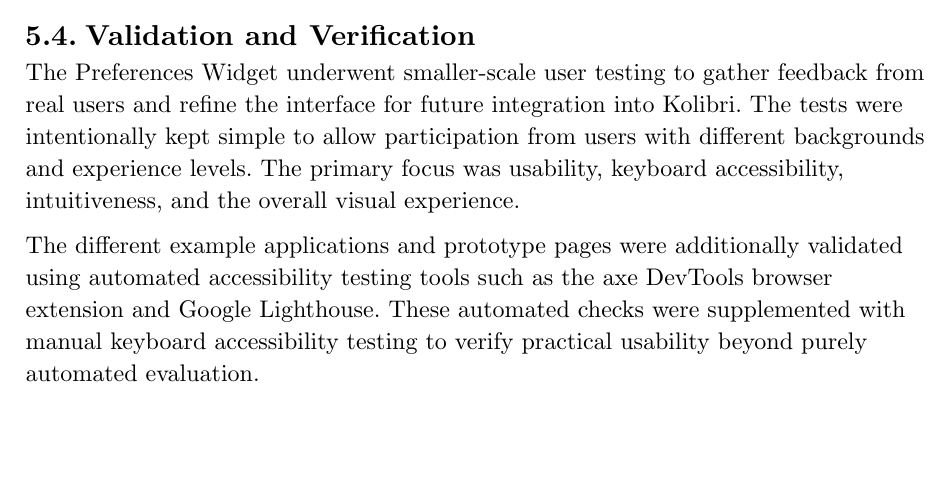
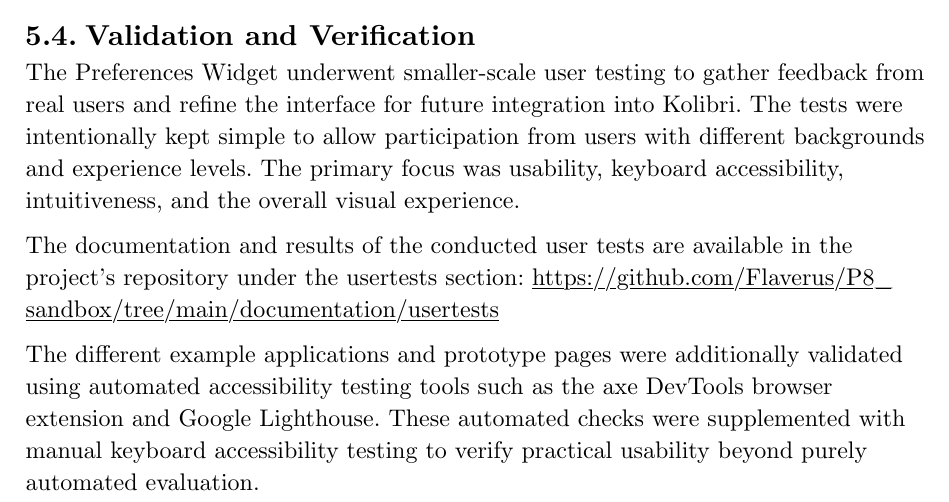
Before and after one commit to Flaverus/P8_sandbox, a Typst document (documentation/main.typ, which reads documentation/chapters/04_methodology.typ): part of page 30 of 60, cut so that both start at the same text, the shorter picture padded with empty space. Compiled offline with Typst 0.15.

Commit message:
Mention where user testing results lie in the repo and translate the first user test to english

```diff
--- a/documentation/chapters/04_methodology.typ
+++ b/documentation/chapters/04_methodology.typ
@@ -30,6 +30,8 @@ This process also motivated further research into the future WCAG 3.0 contrast m
 
 The Preferences Widget underwent smaller-scale user testing to gather feedback from real users and refine the interface for future integration into Kolibri. The tests were intentionally kept simple to allow participation from users with different backgrounds and experience levels. The primary focus was usability, keyboard accessibility, intuitiveness, and the overall visual experience.
 
+The documentation and results of the conducted user tests are available in the project's repository under the usertests section: #link("https://github.com/Flaverus/P8_sandbox/tree/main/documentation/usertests")
+
 The different example applications and prototype pages were additionally validated using automated accessibility testing tools such as the axe DevTools browser extension and Google Lighthouse. These automated checks were supplemented with manual keyboard accessibility testing to verify practical usability beyond purely automated evaluation.
 
 #pagebreak()
```
Also changed, not shown: documentation/usertests/Usertesting 1.pdf, 1 other file.
